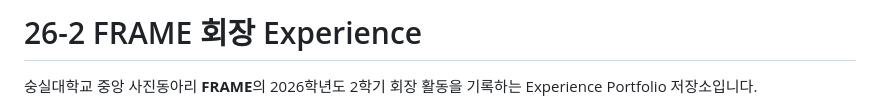
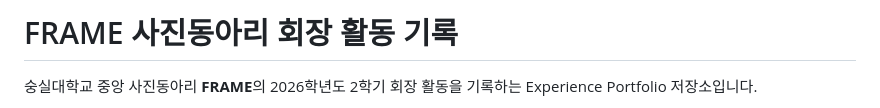
Before and after one commit to jujushmaterial/FRAME-Photo-Club-President-Experience, a Markdown page: README.md, the part around the change. Rendered like a GitHub page.

Commit message:
Align FRAME README title with published Experience page

```diff
--- a/README.md
+++ b/README.md
@@ -1,4 +1,4 @@
-# 26-2 FRAME 회장 Experience
+# FRAME 사진동아리 회장 활동 기록
 
 숭실대학교 중앙 사진동아리 **FRAME**의 2026학년도 2학기 회장 활동을 기록하는 Experience Portfolio 저장소입니다.
 
```
